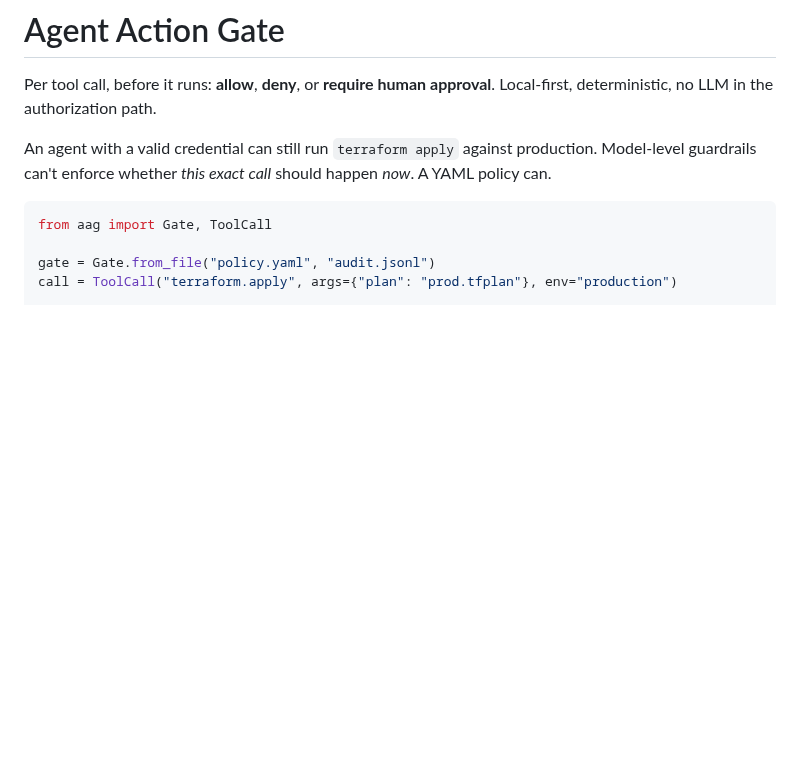
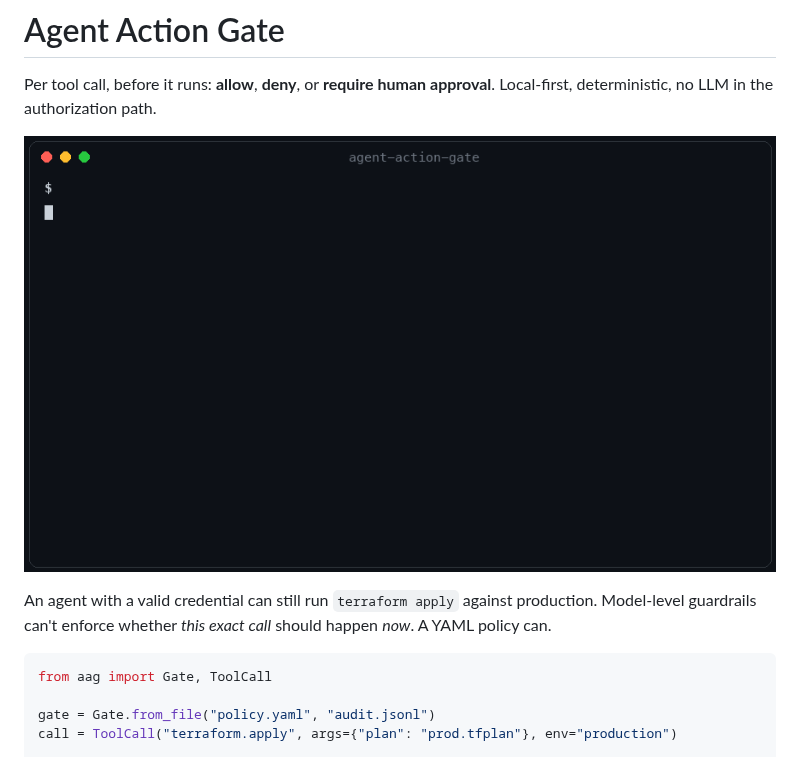
Before and after one commit to aisona-lab/agent-action-gate, a Markdown page: README.md, the part around the change. GitHub-like rendering; pictures changed too: docs/demo.gif (added); blank space fills up the shorter version.

Commit message:
docs: add terminal demo of the production approval flow

```diff
--- a/README.md
+++ b/README.md
@@ -1,6 +1,8 @@
 # Agent Action Gate
 
 Per tool call, before it runs: **allow**, **deny**, or **require human approval**. Local-first, deterministic, no LLM in the authorization path.
+
+![An agent's terraform.apply against production is blocked, approved once by a human, executed, and the replayed token is denied](docs/demo.gif)
 
 An agent with a valid credential can still run `terraform apply` against production. Model-level guardrails can't enforce whether *this exact call* should happen *now*. A YAML policy can.
 
```
